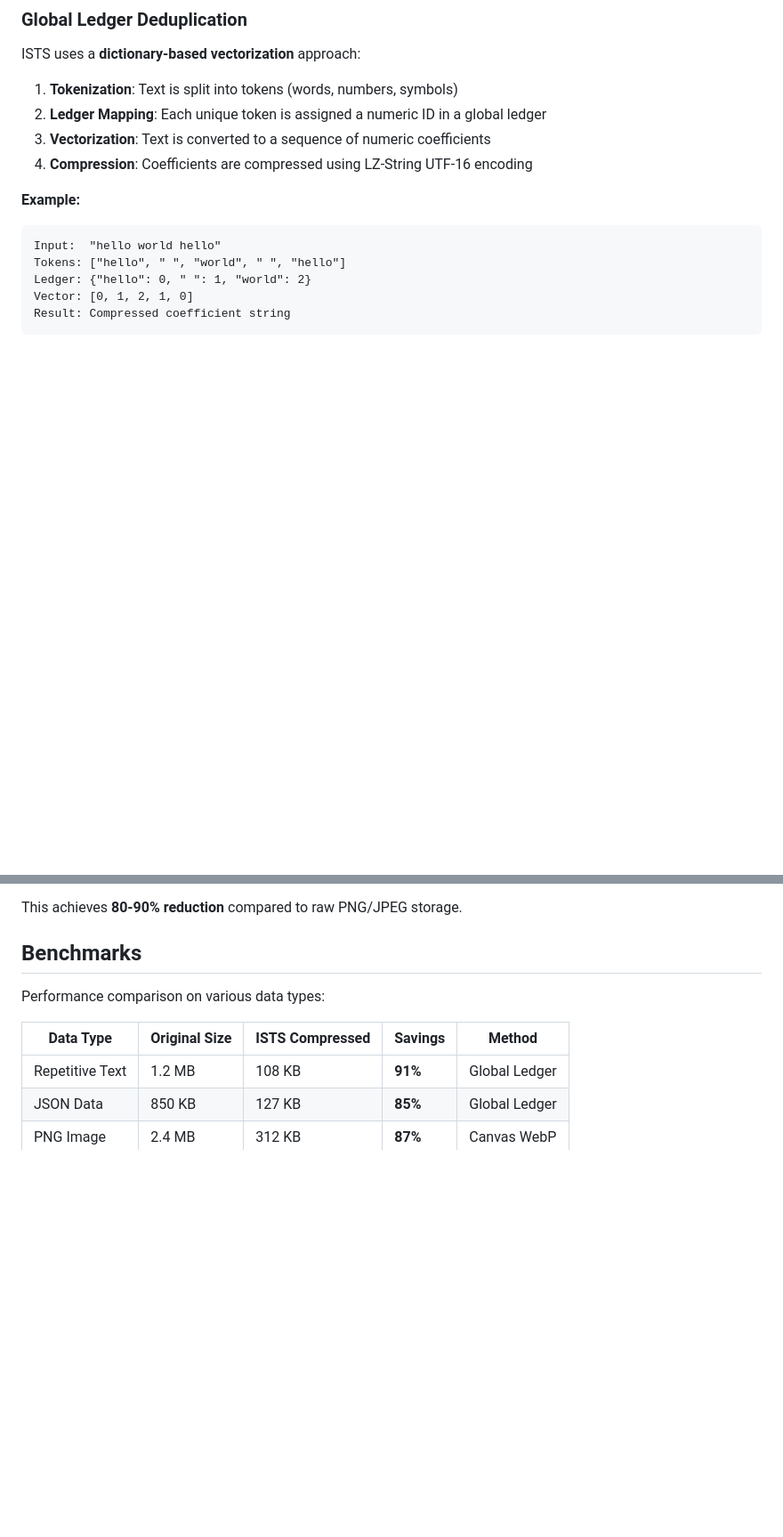
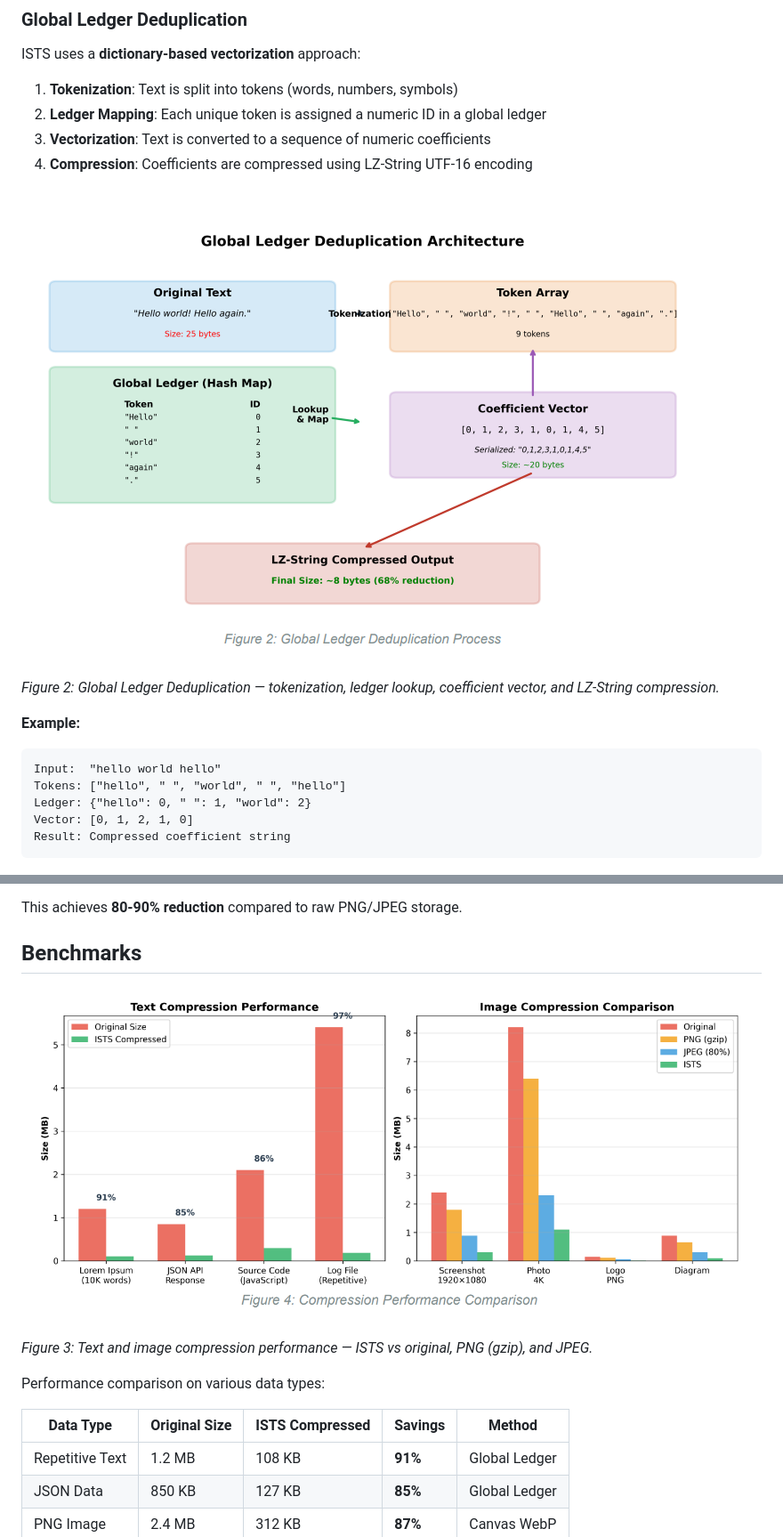
Before and after one commit to UpendraAkki/ists-protocol, a Markdown page: README.md, 2 parts joined by grey strips. Shown at 89% size. Drawn GitHub-style; pictures changed too: examples/assets/Global ledger Deduplication.png (added), examples/assets/text_image_comparison.png (added); blank space fills up the shorter version.

````diff
--- a/README.md
+++ b/README.md
@@ -106,6 +106,10 @@ ISTS uses a **dictionary-based vectorization** approach:
 3. **Vectorization**: Text is converted to a sequence of numeric coefficients
 4. **Compression**: Coefficients are compressed using LZ-String UTF-16 encoding
 
+![Global Ledger Deduplication](examples/assets/Global%20ledger%20Deduplication.png)
+
+*Figure 2: Global Ledger Deduplication — tokenization, ledger lookup, coefficient vector, and LZ-String compression.*
+
 **Example:**
 
 ```
@@ -128,6 +132,10 @@ For images, ISTS employs a **canvas-based WebP encoding** strategy:
 This achieves **80-90% reduction** compared to raw PNG/JPEG storage.
 
 ## Benchmarks
+
+![Compression Performance Comparison](examples/assets/text_image_comparison.png)
+
+*Figure 3: Text and image compression performance — ISTS vs original, PNG (gzip), and JPEG.*
 
 Performance comparison on various data types:
 
````
Also changed, not shown: other parts of README.md (+1 -1 lines), CHANGELOG.md (+1 -1 lines), examples/assets/ISTS Protocol Data Flow.png (added), 2 other files.
